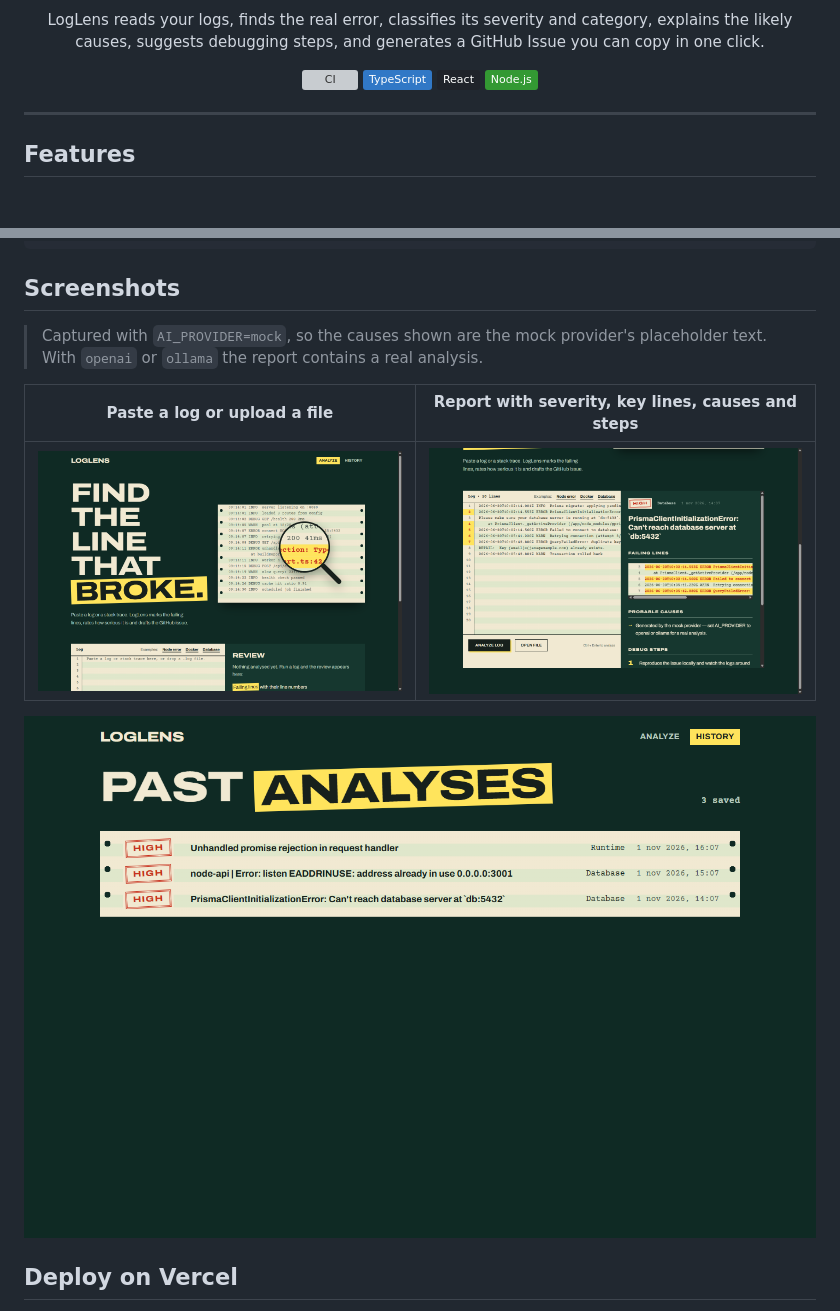
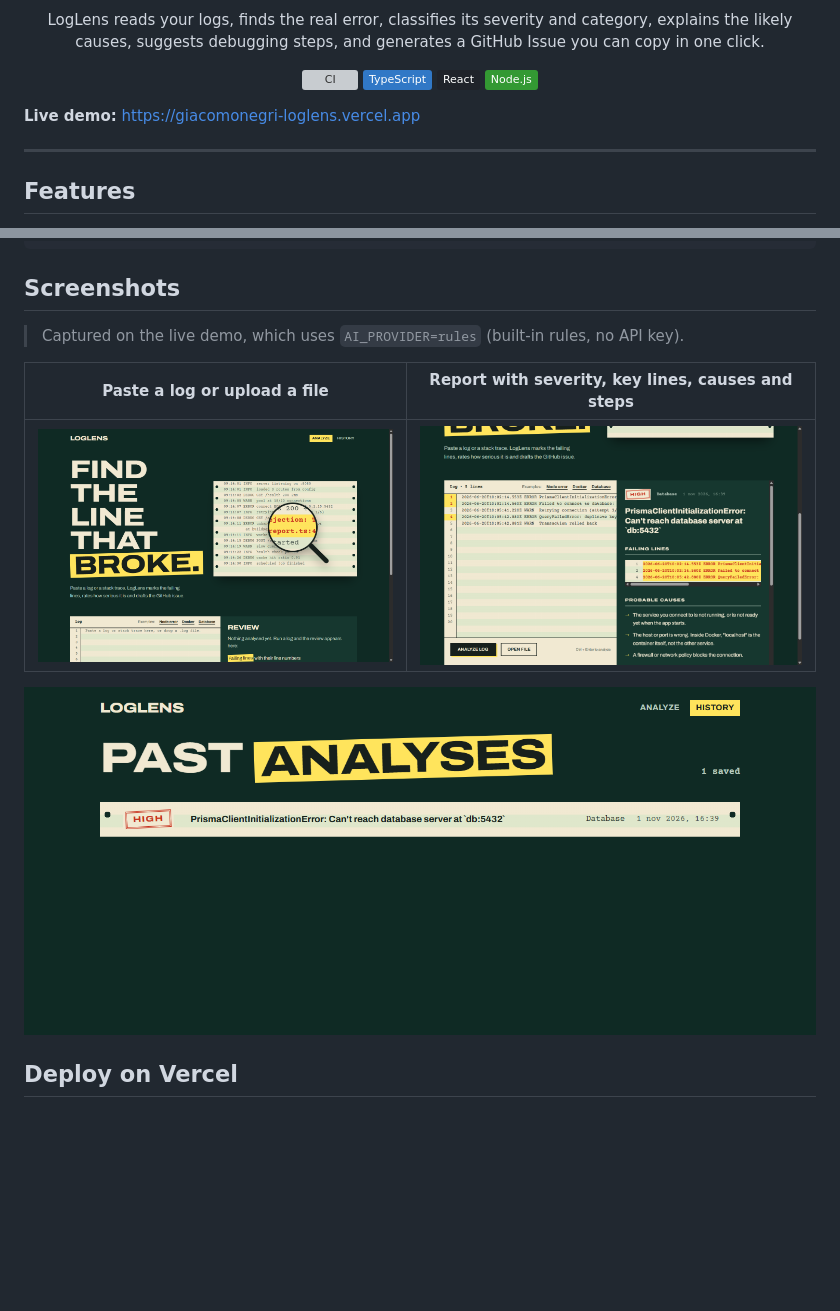
Before and after one commit to jacknegri89/LogLens, a Markdown page: README.md, 2 parts joined by grey strips. Rendered like a GitHub page; pictures changed too: docs/screenshots/analyze.png, docs/screenshots/history.png, docs/screenshots/report.png; badges without logos; blank space fills up the shorter version; grey boxes are pictures that could not be loaded.

Commit message:
docs: real screenshots from the live demo and a link to it

```diff
--- a/README.md
+++ b/README.md
@@ -14,6 +14,8 @@ GitHub Issue you can copy in one click.
 ![Node.js](https://img.shields.io/badge/Node.js-339933?logo=nodedotjs&logoColor=white)
 
 </div>
+
+**Live demo:** https://giacomonegri-loglens.vercel.app
 
 ---
 
@@ -101,8 +103,7 @@ LogLens/
 
 ## Screenshots
 
-> Captured with `AI_PROVIDER=mock`, so the causes shown are the mock provider's placeholder text.
-> With `openai` or `ollama` the report contains a real analysis.
+> Captured on the live demo, which uses `AI_PROVIDER=rules` (built-in rules, no API key).
 
 | Paste a log or upload a file                  | Report with severity, key lines, causes and steps |
 | --------------------------------------------- | ------------------------------------------------- |
```
